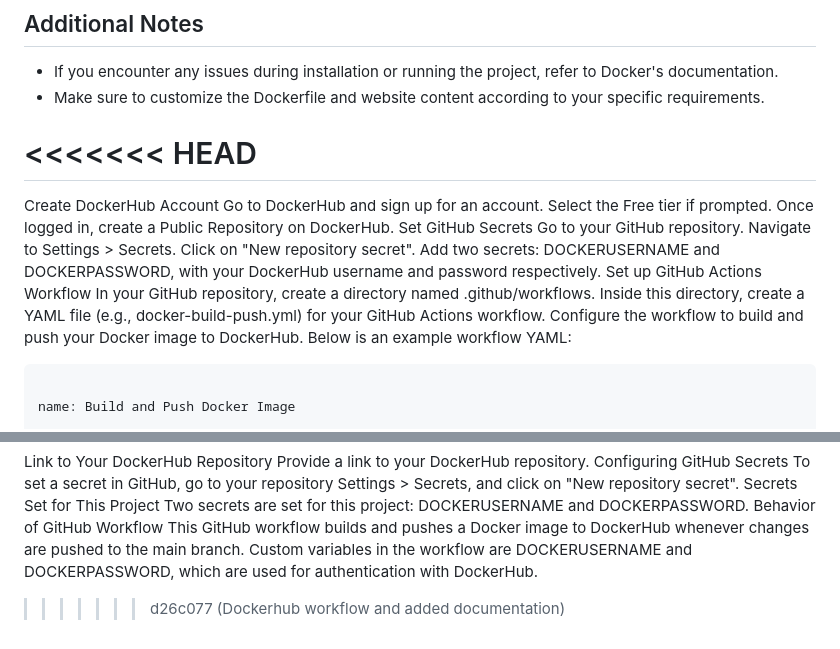
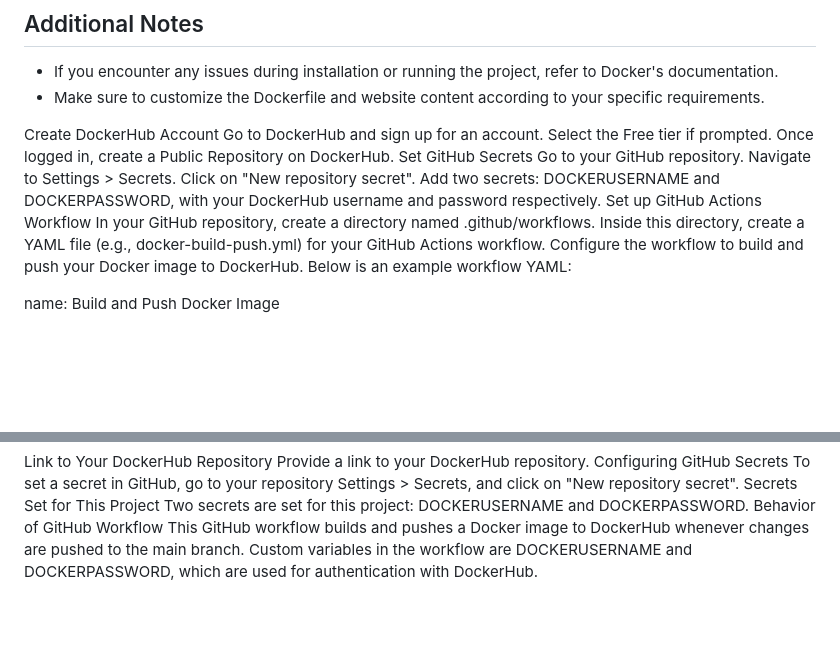
Before and after one commit to WSU-kduncan/s24cicd-MishkaFloof, a Markdown page: README-CI.md, 2 parts joined by grey strips. GitHub-like rendering; blank space fills up the shorter version.

Commit message:
Resolved conflicts in README-CI.md

````diff
--- a/README-CI.md
+++ b/README-CI.md
@@ -47,8 +47,6 @@ sudo docker run hello-world
 - Make sure to customize the Dockerfile and website content according to your specific requirements.
 
 
-<<<<<<< HEAD
-=======
 Create DockerHub Account
 Go to DockerHub and sign up for an account.
 Select the Free tier if prompted.
@@ -63,7 +61,6 @@ In your GitHub repository, create a directory named .github/workflows.
 Inside this directory, create a YAML file (e.g., docker-build-push.yml) for your GitHub Actions workflow.
 Configure the workflow to build and push your Docker image to DockerHub. Below is an example workflow YAML:
 
-```
 
 name: Build and Push Docker Image
 
@@ -123,7 +119,3 @@ Two secrets are set for this project: DOCKERUSERNAME and DOCKERPASSWORD.
 Behavior of GitHub Workflow
 This GitHub workflow builds and pushes a Docker image to DockerHub whenever changes are pushed to the main branch.
 Custom variables in the workflow are DOCKERUSERNAME and DOCKERPASSWORD, which are used for authentication with DockerHub.
-
-
-
->>>>>>> d26c077 (Dockerhub workflow and added documentation)
````
Also changed, not shown: other parts of README-CI.md (+0 -1 lines).
